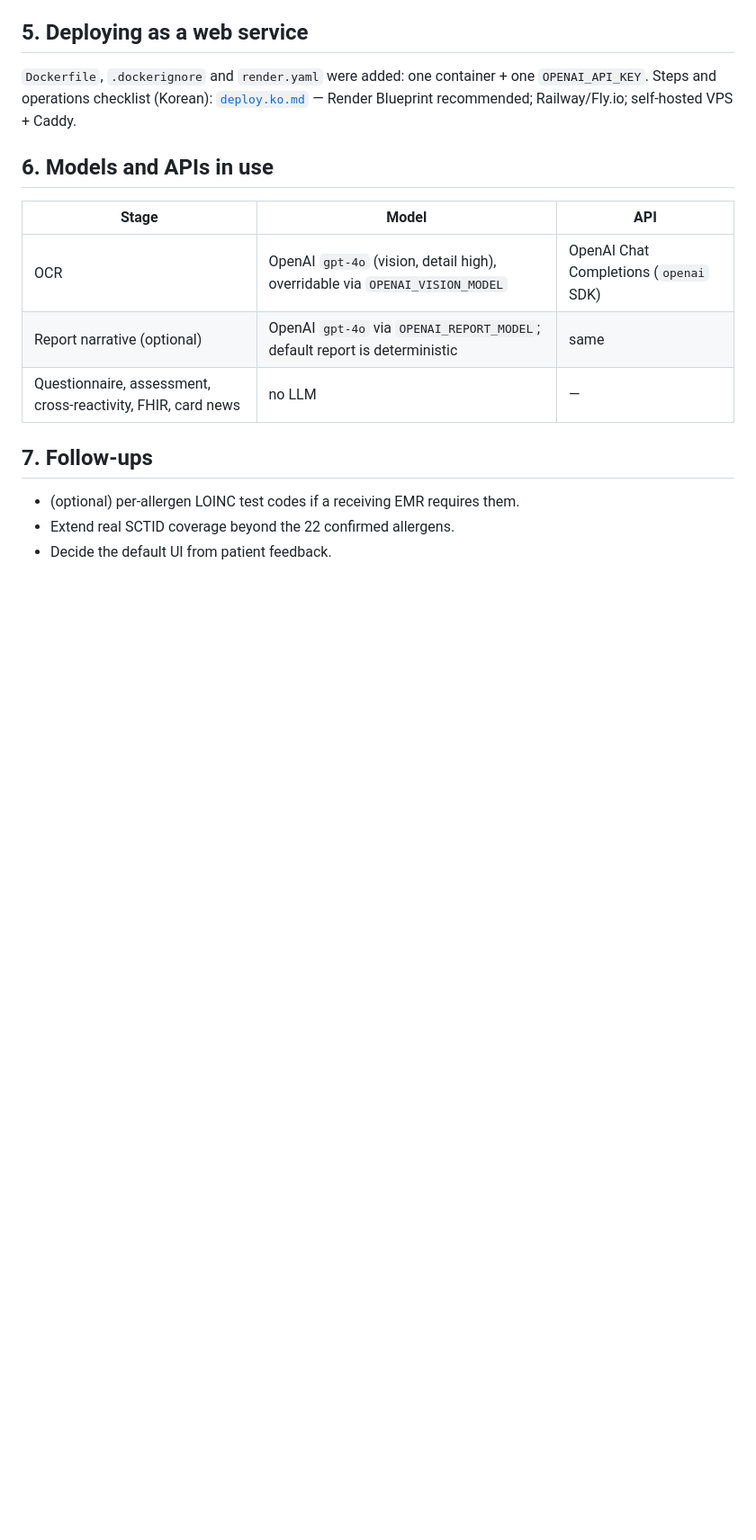
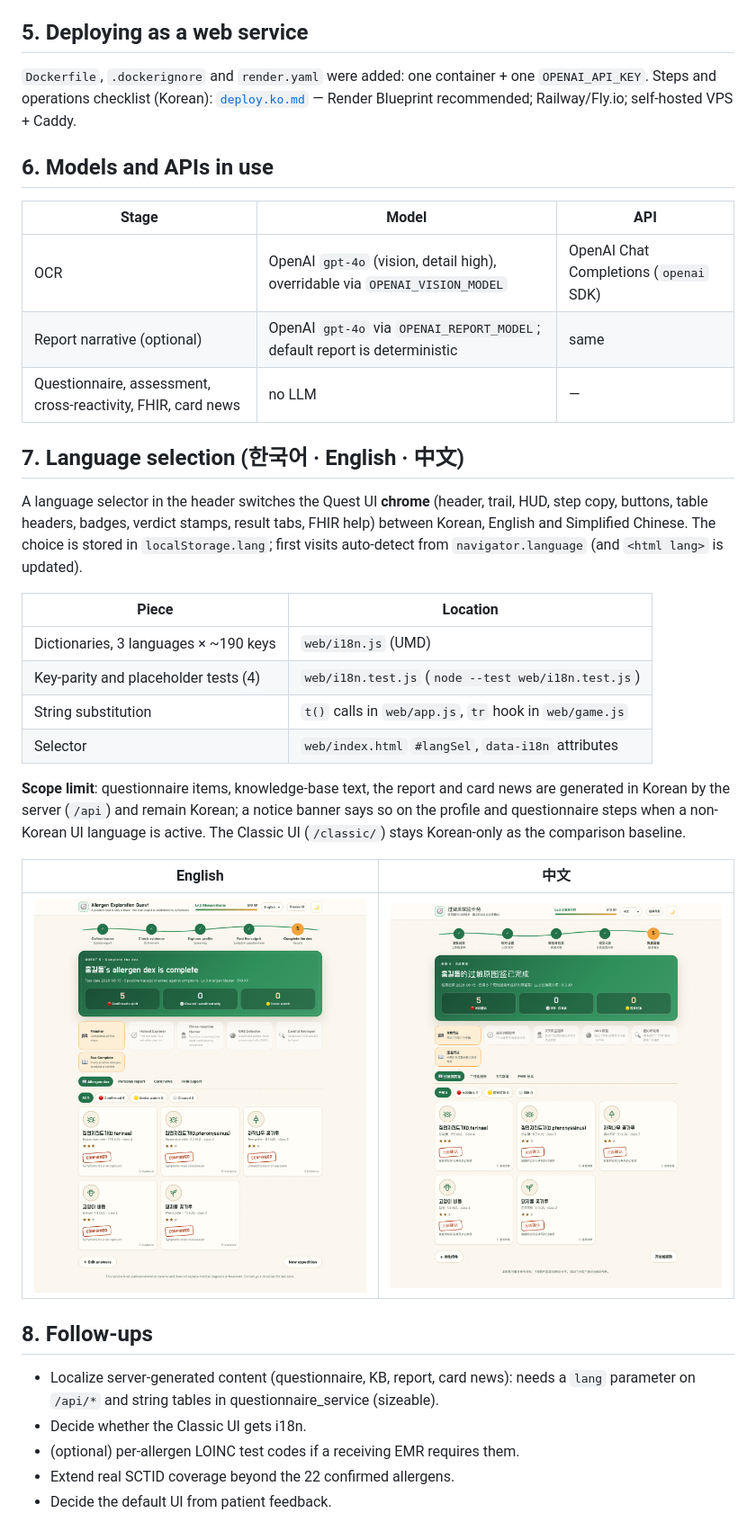
Before and after one commit to DrugnSafety/APAAACI_mast_to_HL7FHIR, a Markdown page: docs/release_2026-09-08_fhir_dual_ui.en.md, the part around the change. Shown at 90% size. Drawn GitHub-style; pictures changed too: docs/screenshots/2026-09-08/i18n-en-04-dex.png (added), docs/screenshots/2026-09-08/i18n-zh-04-dex.png (added); blank space fills up the shorter version.

```diff
--- a/docs/release_2026-09-08_fhir_dual_ui.en.md
+++ b/docs/release_2026-09-08_fhir_dual_ui.en.md
@@ -142,7 +142,25 @@ Correct, and that is how it is implemented. ① `Observation.valueQuantity` carr
 | Report narrative (optional) | OpenAI `gpt-4o` via `OPENAI_REPORT_MODEL`; default report is deterministic | same |
 | Questionnaire, assessment, cross-reactivity, FHIR, card news | no LLM | — |
 
-## 7. Follow-ups
+## 7. Language selection (한국어 · English · 中文)
+A language selector in the header switches the Quest UI **chrome** (header, trail, HUD, step copy, buttons, table headers, badges, verdict stamps, result tabs, FHIR help) between Korean, English and Simplified Chinese. The choice is stored in `localStorage.lang`; first visits auto-detect from `navigator.language` (and `<html lang>` is updated).
+
+| Piece | Location |
+|---|---|
+| Dictionaries, 3 languages × ~190 keys | `web/i18n.js` (UMD) |
+| Key-parity and placeholder tests (4) | `web/i18n.test.js` (`node --test web/i18n.test.js`) |
+| String substitution | `t()` calls in `web/app.js`, `tr` hook in `web/game.js` |
+| Selector | `web/index.html` `#langSel`, `data-i18n` attributes |
+
+**Scope limit**: questionnaire items, knowledge-base text, the report and card news are generated in Korean by the server (`/api`) and remain Korean; a notice banner says so on the profile and questionnaire steps when a non-Korean UI language is active. The Classic UI (`/classic/`) stays Korean-only as the comparison baseline.
+
+| English | 中文 |
+|---|---|
+| ![](screenshots/2026-09-08/i18n-en-04-dex.png) | ![](screenshots/2026-09-08/i18n-zh-04-dex.png) |
+
+## 8. Follow-ups
+- Localize server-generated content (questionnaire, KB, report, card news): needs a `lang` parameter on `/api/*` and string tables in questionnaire_service (sizeable).
+- Decide whether the Classic UI gets i18n.
 - (optional) per-allergen LOINC test codes if a receiving EMR requires them.
 - Extend real SCTID coverage beyond the 22 confirmed allergens.
 - Decide the default UI from patient feedback.
```
Also changed, not shown: README.md (+1 -0 lines), docs/release_2026-09-08_fhir_dual_ui.ko.md (+19 -1 lines), docs/screenshots/2026-09-08/i18n-en-00-upload.png (added), docs/screenshots/2026-09-08/i18n-zh-03-profile.png (added).
